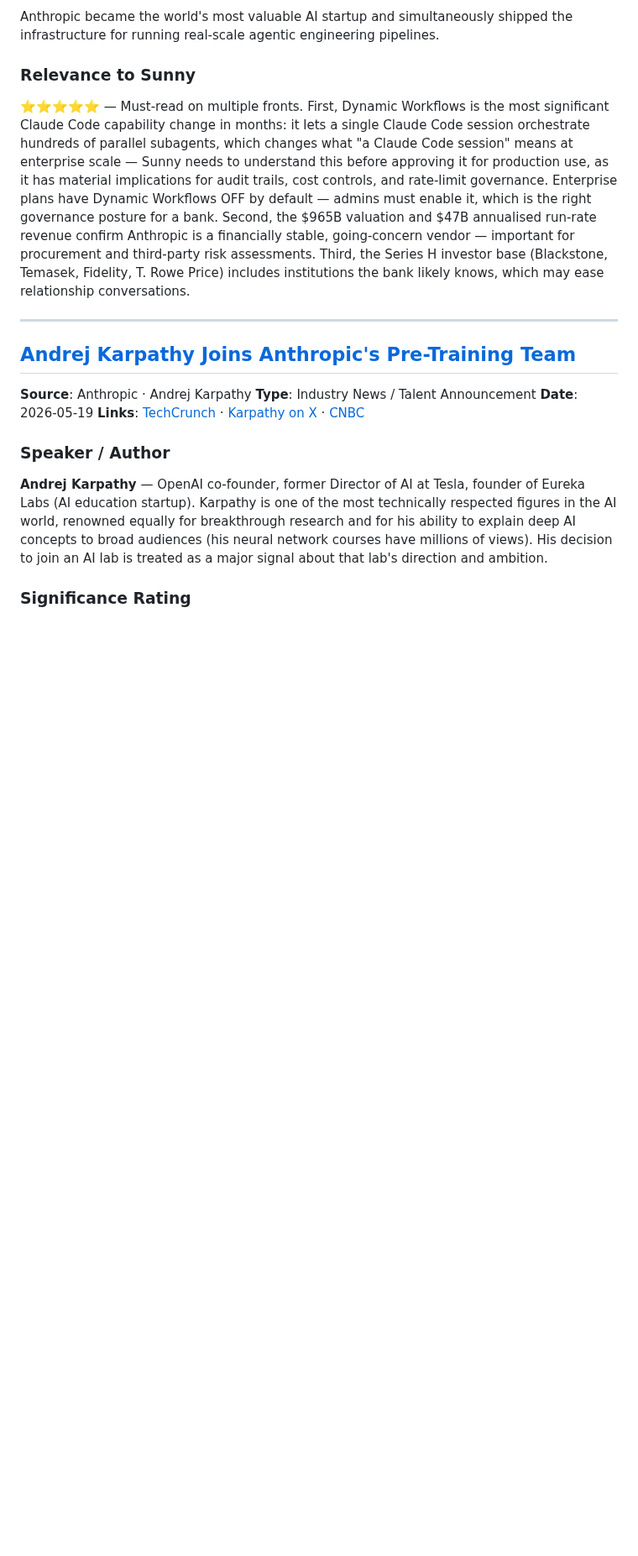
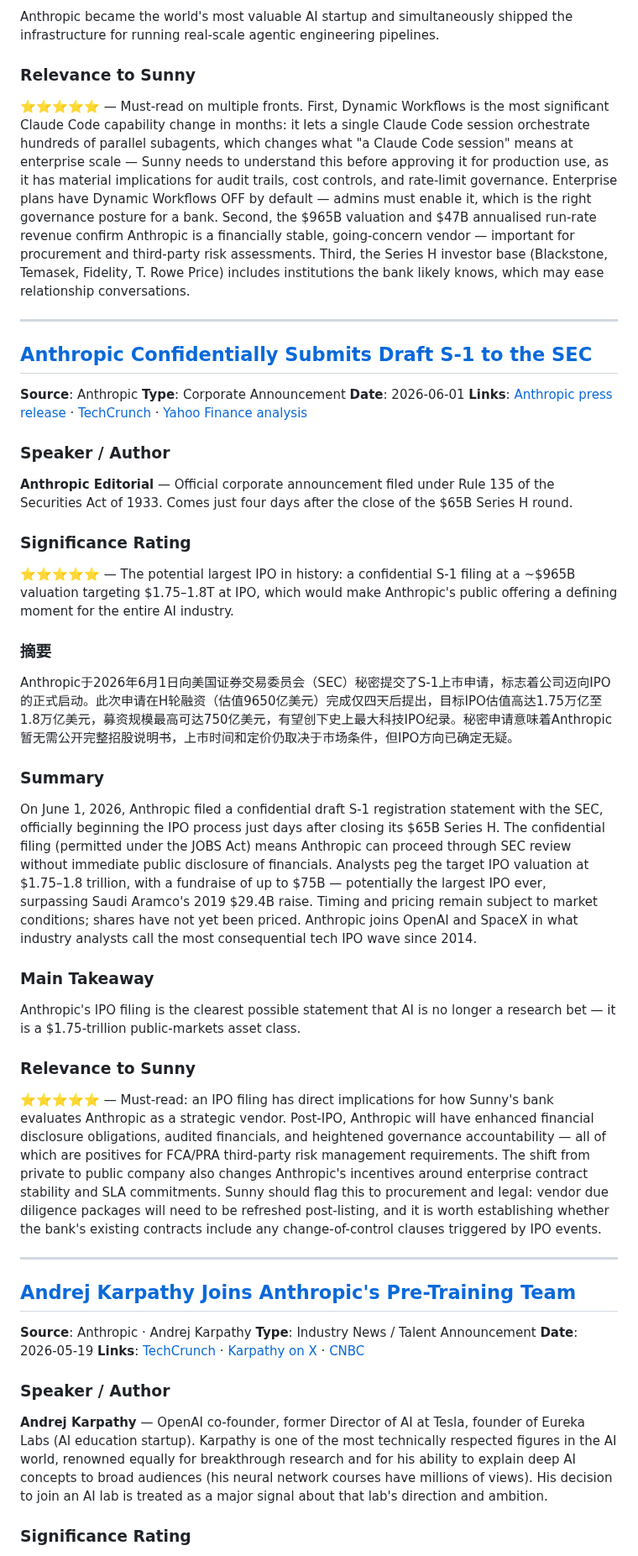
Before and after one commit to Sunnylittlehand/ClaudeCode, a Markdown page: anthropic-research/sessions-2026-06-09.md, the part around the change. Shown at 84% size. Drawn GitHub-style; blank space fills up the shorter version.

Commit message:
Add item: Anthropic S-1 IPO filing to report 2026-06-09

```diff
--- a/anthropic-research/sessions-2026-06-09.md
+++ b/anthropic-research/sessions-2026-06-09.md
@@ -34,6 +34,32 @@ Anthropic became the world's most valuable AI startup and simultaneously shipped
 
 ---
 
+## [Anthropic Confidentially Submits Draft S-1 to the SEC](https://www.anthropic.com/news/confidential-draft-s1-sec)
+**Source**: Anthropic
+**Type**: Corporate Announcement
+**Date**: 2026-06-01
+**Links**: [Anthropic press release](https://www.anthropic.com/news/confidential-draft-s1-sec) · [TechCrunch](https://techcrunch.com/2026/06/01/anthropic-files-to-go-public/) · [Yahoo Finance analysis](https://finance.yahoo.com/markets/stocks/articles/anthropic-files-confidential-1-joins-161008569.html)
+
+### Speaker / Author
+**Anthropic Editorial** — Official corporate announcement filed under Rule 135 of the Securities Act of 1933. Comes just four days after the close of the $65B Series H round.
+
+### Significance Rating
+⭐⭐⭐⭐⭐ — The potential largest IPO in history: a confidential S-1 filing at a ~$965B valuation targeting $1.75–1.8T at IPO, which would make Anthropic's public offering a defining moment for the entire AI industry.
+
+### 摘要
+Anthropic于2026年6月1日向美国证券交易委员会（SEC）秘密提交了S-1上市申请，标志着公司迈向IPO的正式启动。此次申请在H轮融资（估值9650亿美元）完成仅四天后提出，目标IPO估值高达1.75万亿至1.8万亿美元，募资规模最高可达750亿美元，有望创下史上最大科技IPO纪录。秘密申请意味着Anthropic暂无需公开完整招股说明书，上市时间和定价仍取决于市场条件，但IPO方向已确定无疑。
+
+### Summary
+On June 1, 2026, Anthropic filed a confidential draft S-1 registration statement with the SEC, officially beginning the IPO process just days after closing its $65B Series H. The confidential filing (permitted under the JOBS Act) means Anthropic can proceed through SEC review without immediate public disclosure of financials. Analysts peg the target IPO valuation at $1.75–1.8 trillion, with a fundraise of up to $75B — potentially the largest IPO ever, surpassing Saudi Aramco's 2019 $29.4B raise. Timing and pricing remain subject to market conditions; shares have not yet been priced. Anthropic joins OpenAI and SpaceX in what industry analysts call the most consequential tech IPO wave since 2014.
+
+### Main Takeaway
+Anthropic's IPO filing is the clearest possible statement that AI is no longer a research bet — it is a $1.75-trillion public-markets asset class.
+
+### Relevance to Sunny
+⭐⭐⭐⭐⭐ — Must-read: an IPO filing has direct implications for how Sunny's bank evaluates Anthropic as a strategic vendor. Post-IPO, Anthropic will have enhanced financial disclosure obligations, audited financials, and heightened governance accountability — all of which are positives for FCA/PRA third-party risk management requirements. The shift from private to public company also changes Anthropic's incentives around enterprise contract stability and SLA commitments. Sunny should flag this to procurement and legal: vendor due diligence packages will need to be refreshed post-listing, and it is worth establishing whether the bank's existing contracts include any change-of-control clauses triggered by IPO events.
+
+---
+
 ## [Andrej Karpathy Joins Anthropic's Pre-Training Team](https://techcrunch.com/2026/05/19/openai-co-founder-andrej-karpathy-joins-anthropics-pre-training-team/)
 **Source**: Anthropic · Andrej Karpathy
 **Type**: Industry News / Talent Announcement
```
